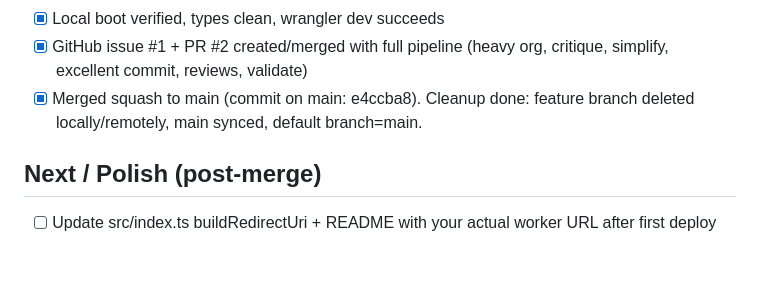
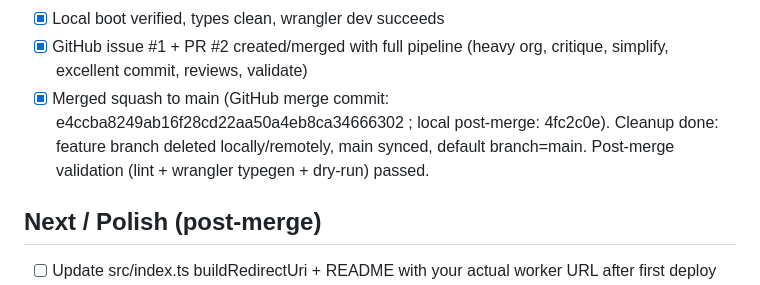
Before and after one commit to greerso/upworkMCP, a Markdown page: TODO.md, the part around the change. Rendered like a GitHub page; blank space fills up the shorter version.

Commit message:
docs: update TODO with exact merge SHA and post-merge validation confirmation

```diff
--- a/TODO.md
+++ b/TODO.md
@@ -14,7 +14,7 @@
 - [x] README + setup docs (requires real Upwork API app approval + exact redirect URI registration)
 - [x] Local boot verified, types clean, wrangler dev succeeds
 - [x] GitHub issue #1 + PR #2 created/merged with full pipeline (heavy org, critique, simplify, excellent commit, reviews, validate)
-- [x] Merged squash to main (commit on main: e4ccba8). Cleanup done: feature branch deleted locally/remotely, main synced, default branch=main.
+- [x] Merged squash to main (GitHub merge commit: e4ccba8249ab16f28cd22aa50a4eb8ca34666302 ; local post-merge: 4fc2c0e). Cleanup done: feature branch deleted locally/remotely, main synced, default branch=main. Post-merge validation (lint + wrangler typegen + dry-run) passed.
 
 ## Next / Polish (post-merge)
 
```
